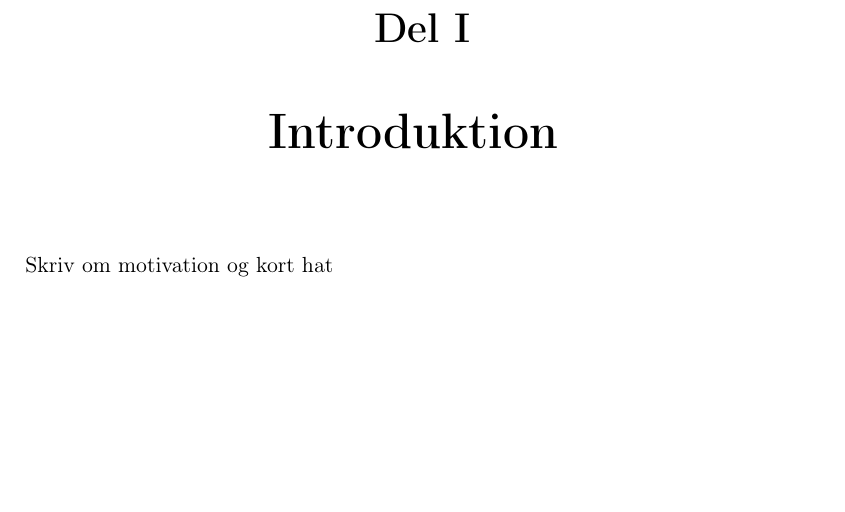
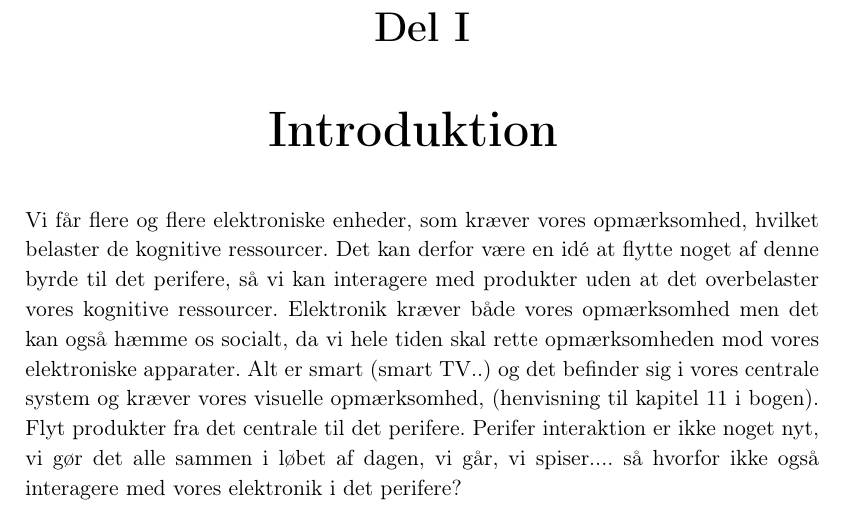
Before and after one commit to SaraNielsen0711/P6-LaTex, a LaTeX thesis (Master.tex, which reads Content/Introduktion/IntroduktionPart.tex): part of page 9 of 22, cut so that both start at the same text, the shorter picture padded with empty space. Compiled offline with pdfLaTeX.

Commit message:
Punkter til motivation

```diff
--- a/Content/Introduktion/IntroduktionPart.tex
+++ b/Content/Introduktion/IntroduktionPart.tex
@@ -1,5 +1,5 @@
 \newcommand{\Intorduktionpartname}{Introduktion}
-\newcommand{\Introduktionparttext}{Skriv om motivation og kort hat
+\newcommand{\Introduktionparttext}{Vi får flere og flere elektroniske enheder, som kræver vores opmærksomhed, hvilket belaster de kognitive ressourcer. Det kan derfor være en idé at flytte noget af denne byrde til det perifere, så vi kan interagere med produkter uden at det overbelaster vores kognitive ressourcer. Elektronik kræver både vores opmærksomhed men det kan også hæmme os socialt, da vi hele tiden skal rette opmærksomheden mod vores elektroniske apparater. Alt er smart (smart TV..) og det befinder sig i vores centrale system og kræver vores visuelle opmærksomhed, (henvisning til kapitel 11 i bogen). Flyt produkter fra det centrale til det perifere. Perifer interaktion er ikke noget nyt, vi gør det alle sammen i løbet af dagen, vi går, vi spiser.... så hvorfor ikke også interagere med vores elektronik i det perifere?
 %
 \newpage
 }
```
